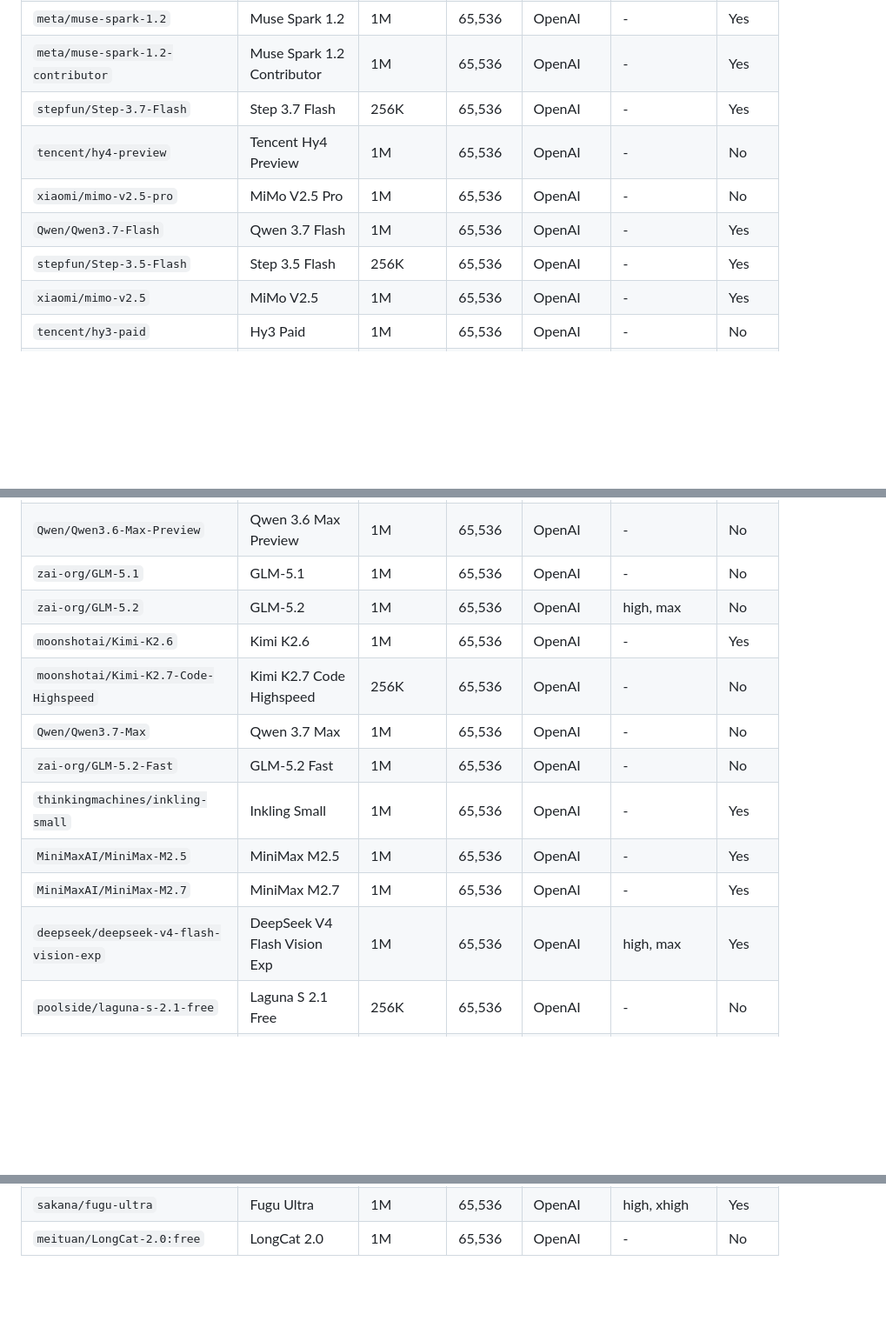
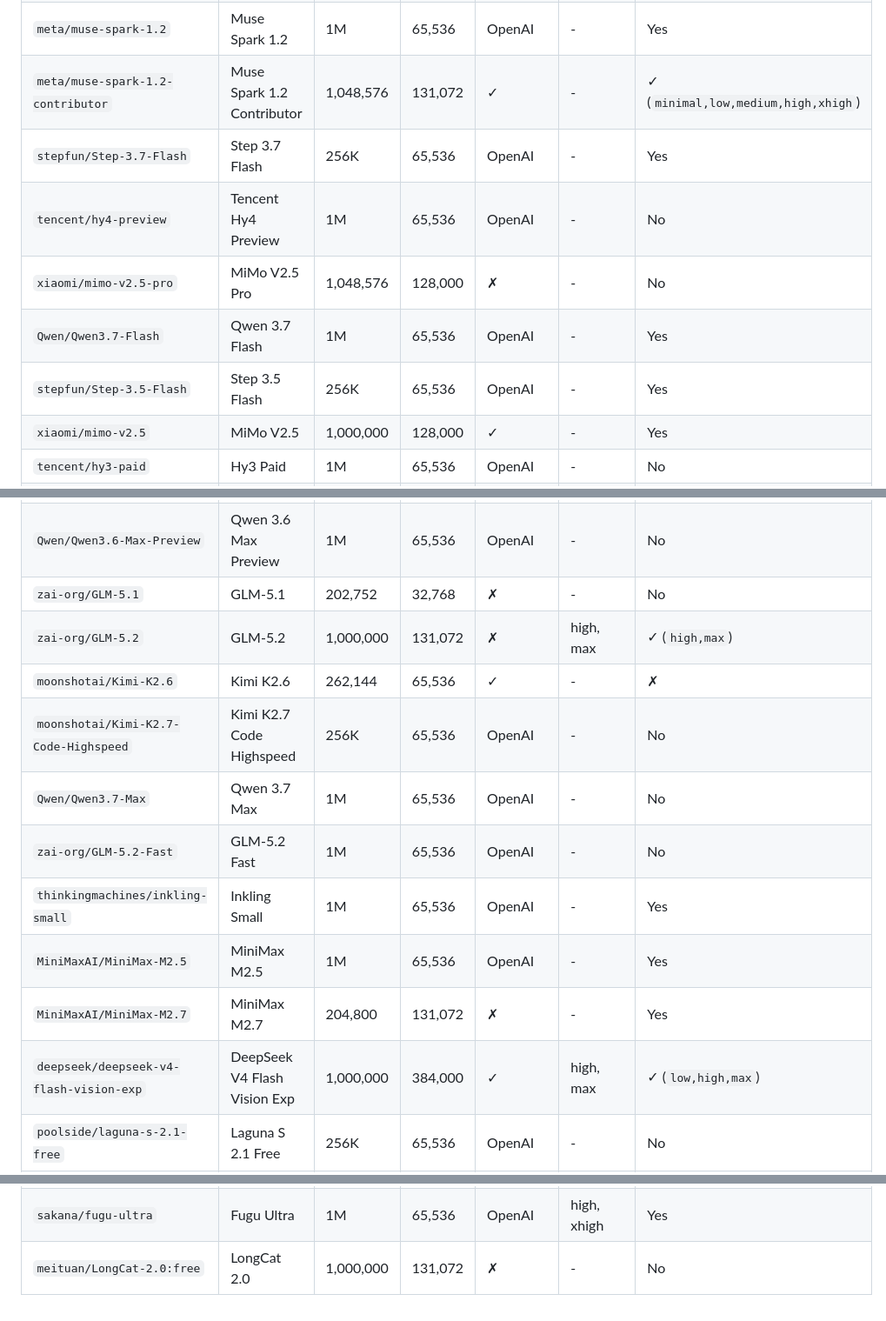
Before and after one commit to hidenobunagai/commandcode-goat-provider, a Markdown page: docs/models.md, 3 parts joined by grey strips. Shown at 87% size. Rendered like a GitHub page; blank space fills up the shorter version.

```diff
--- a/docs/models.md
+++ b/docs/models.md
@@ -37,11 +37,11 @@ At runtime, the extension fetches the dynamic model list from `GET https://api.c
 | `meta/muse-spark-1.2` | Muse Spark 1.2 | 1M | 65,536 | OpenAI | - | Yes |
-| `meta/muse-spark-1.2-contributor` | Muse Spark 1.2 Contributor | 1M | 65,536 | OpenAI | - | Yes |
+| `meta/muse-spark-1.2-contributor` | Muse Spark 1.2 Contributor | 1,048,576 | 131,072 | ✓ | - | ✓ (`minimal,low,medium,high,xhigh`) |
 | `stepfun/Step-3.7-Flash` | Step 3.7 Flash | 256K | 65,536 | OpenAI | - | Yes |
 | `tencent/hy4-preview` | Tencent Hy4 Preview | 1M | 65,536 | OpenAI | - | No |
-| `xiaomi/mimo-v2.5-pro` | MiMo V2.5 Pro | 1M | 65,536 | OpenAI | - | No |
+| `xiaomi/mimo-v2.5-pro` | MiMo V2.5 Pro | 1,048,576 | 128,000 | ✗ | - | No |
 | `Qwen/Qwen3.7-Flash` | Qwen 3.7 Flash | 1M | 65,536 | OpenAI | - | Yes |
 | `stepfun/Step-3.5-Flash` | Step 3.5 Flash | 256K | 65,536 | OpenAI | - | Yes |
-| `xiaomi/mimo-v2.5` | MiMo V2.5 | 1M | 65,536 | OpenAI | - | Yes |
+| `xiaomi/mimo-v2.5` | MiMo V2.5 | 1,000,000 | 128,000 | ✓ | - | Yes |
 | `tencent/hy3-paid` | Hy3 Paid | 1M | 65,536 | OpenAI | - | No |
 | `Qwen/Qwen3.7-Plus` | Qwen 3.7 Plus | 1M | 65,536 | OpenAI | - | Yes |
 | `Qwen/Qwen3.6-Plus` | Qwen 3.6 Plus | 1M | 65,536 | OpenAI | - | Yes |
@@ -50,16 +50,16 @@ At runtime, the extension fetches the dynamic model list from `GET https://api.c
 | `zai-org/GLM-5` | GLM-5 | 1M | 65,536 | OpenAI | - | No |
 | `thinkingmachines/inkling` | Inkling | 1M | 65,536 | OpenAI | - | Yes |
 | `Qwen/Qwen3.6-Max-Preview` | Qwen 3.6 Max Preview | 1M | 65,536 | OpenAI | - | No |
-| `zai-org/GLM-5.1` | GLM-5.1 | 1M | 65,536 | OpenAI | - | No |
-| `zai-org/GLM-5.2` | GLM-5.2 | 1M | 65,536 | OpenAI | high, max | No |
-| `moonshotai/Kimi-K2.6` | Kimi K2.6 | 1M | 65,536 | OpenAI | - | Yes |
+| `zai-org/GLM-5.1` | GLM-5.1 | 202,752 | 32,768 | ✗ | - | No |
+| `zai-org/GLM-5.2` | GLM-5.2 | 1,000,000 | 131,072 | ✗ | high, max | ✓ (`high,max`) |
+| `moonshotai/Kimi-K2.6` | Kimi K2.6 | 262,144 | 65,536 | ✓ | - | ✗ |
 | `moonshotai/Kimi-K2.7-Code-Highspeed` | Kimi K2.7 Code Highspeed | 256K | 65,536 | OpenAI | - | No |
 | `Qwen/Qwen3.7-Max` | Qwen 3.7 Max | 1M | 65,536 | OpenAI | - | No |
 | `zai-org/GLM-5.2-Fast` | GLM-5.2 Fast | 1M | 65,536 | OpenAI | - | No |
 | `thinkingmachines/inkling-small` | Inkling Small | 1M | 65,536 | OpenAI | - | Yes |
 | `MiniMaxAI/MiniMax-M2.5` | MiniMax M2.5 | 1M | 65,536 | OpenAI | - | Yes |
-| `MiniMaxAI/MiniMax-M2.7` | MiniMax M2.7 | 1M | 65,536 | OpenAI | - | Yes |
-| `deepseek/deepseek-v4-flash-vision-exp` | DeepSeek V4 Flash Vision Exp | 1M | 65,536 | OpenAI | high, max | Yes |
+| `MiniMaxAI/MiniMax-M2.7` | MiniMax M2.7 | 204,800 | 131,072 | ✗ | - | Yes |
+| `deepseek/deepseek-v4-flash-vision-exp` | DeepSeek V4 Flash Vision Exp | 1,000,000 | 384,000 | ✓ | high, max | ✓ (`low,high,max`) |
 | `poolside/laguna-s-2.1-free` | Laguna S 2.1 Free | 256K | 65,536 | OpenAI | - | No |
 | `claude-fable-5-1` | Claude Fable 5.1 | 1M | 65,536 | Anthropic | low, medium, high, xhigh, max | Yes |
 | `claude-fable-5` | Claude Fable 5 | 1M | 65,536 | Anthropic | low, medium, high, xhigh, max | Yes |
@@ -80,4 +80,4 @@ At runtime, the extension fetches the dynamic model list from `GET https://api.c
 | `gpt-5.5` | GPT-5.5 | 400K | 65,536 | OpenAI | low, medium, high, xhigh | Yes |
 | `google/gemini-3.6-flash` | Gemini 3.6 Flash | 1M | 65,536 | OpenAI | low, medium, high | Yes |
 | `sakana/fugu-ultra` | Fugu Ultra | 1M | 65,536 | OpenAI | high, xhigh | Yes |
-| `meituan/LongCat-2.0:free` | LongCat 2.0 | 1M | 65,536 | OpenAI | - | No |
+| `meituan/LongCat-2.0:free` | LongCat 2.0 | 1,000,000 | 131,072 | ✗ | - | No |
```
Also changed, not shown: other parts of docs/models.md (+9 -9 lines).
